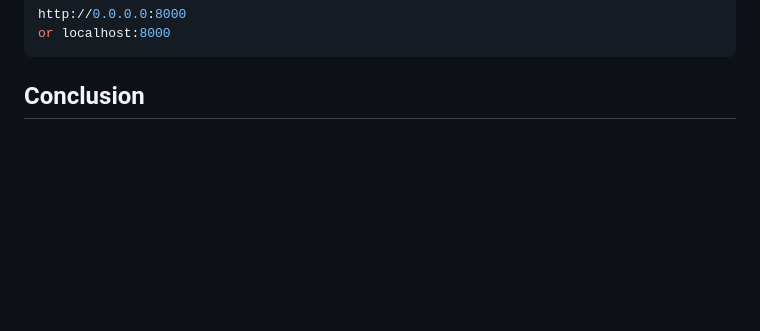
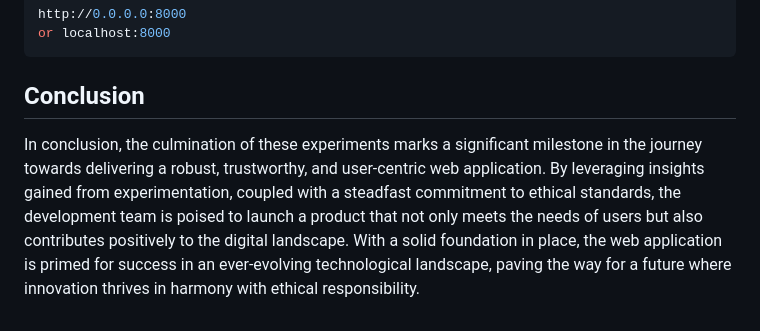
Before and after one commit to ReadyResearchers-2023-24/Peyton_Kelly_Artifact, a Markdown page: README.md, the part around the change. Rendered like a GitHub page; blank space fills up the shorter version.

````diff
--- a/README.md
+++ b/README.md
@@ -128,3 +128,5 @@ or localhost:8000
 ```
 
 ## Conclusion
+
+In conclusion, the culmination of these experiments marks a significant milestone in the journey towards delivering a robust, trustworthy, and user-centric web application. By leveraging insights gained from experimentation, coupled with a steadfast commitment to ethical standards, the development team is poised to launch a product that not only meets the needs of users but also contributes positively to the digital landscape. With a solid foundation in place, the web application is primed for success in an ever-evolving technological landscape, paving the way for a future where innovation thrives in harmony with ethical responsibility.
````
